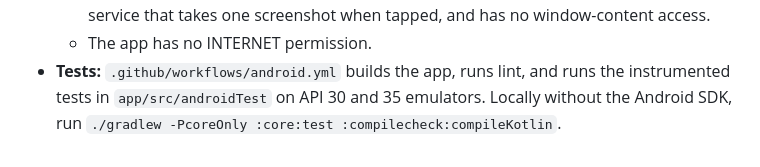
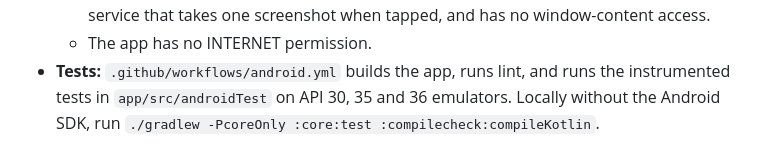
Before and after one commit to dormoyal64-alt/-, a Markdown page: vision-app/docs/ARCHITECTURE.md, the part around the change. GitHub-like rendering.

```diff
--- a/vision-app/docs/ARCHITECTURE.md
+++ b/vision-app/docs/ARCHITECTURE.md
@@ -167,5 +167,5 @@ The web app cannot change system settings. On Android it hands the profile to th
     one screenshot when tapped, and has no window-content access.
   - The app has no INTERNET permission.
 - **Tests:** `.github/workflows/android.yml` builds the app, runs lint, and runs the instrumented tests in
-  `app/src/androidTest` on API 30 and 35 emulators. Locally without the Android SDK, run
+  `app/src/androidTest` on API 30, 35 and 36 emulators. Locally without the Android SDK, run
   `./gradlew -PcoreOnly :core:test :compilecheck:compileKotlin`.
```
Also changed, not shown: vision-app/README.md (+1 -1 lines), 1 other file.
